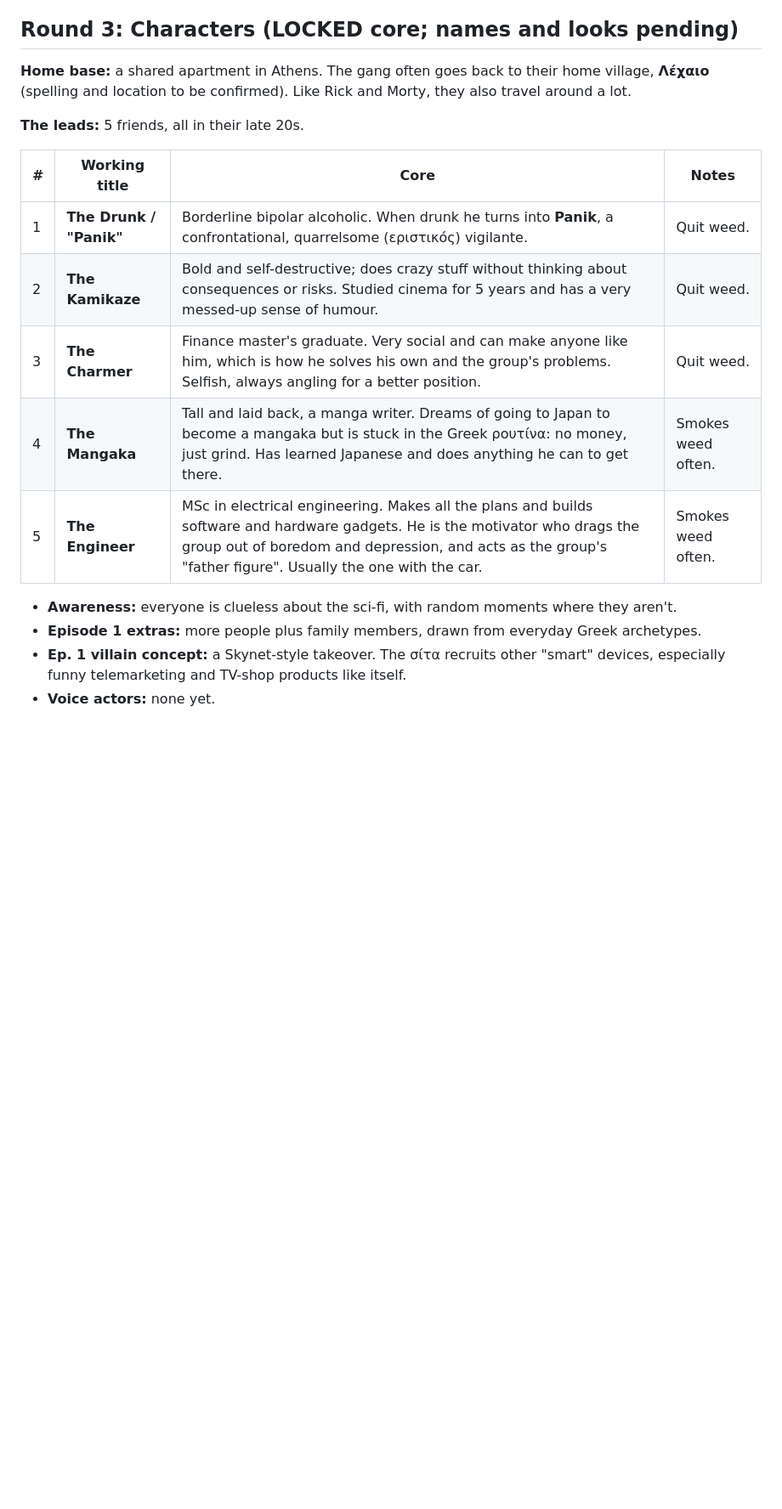
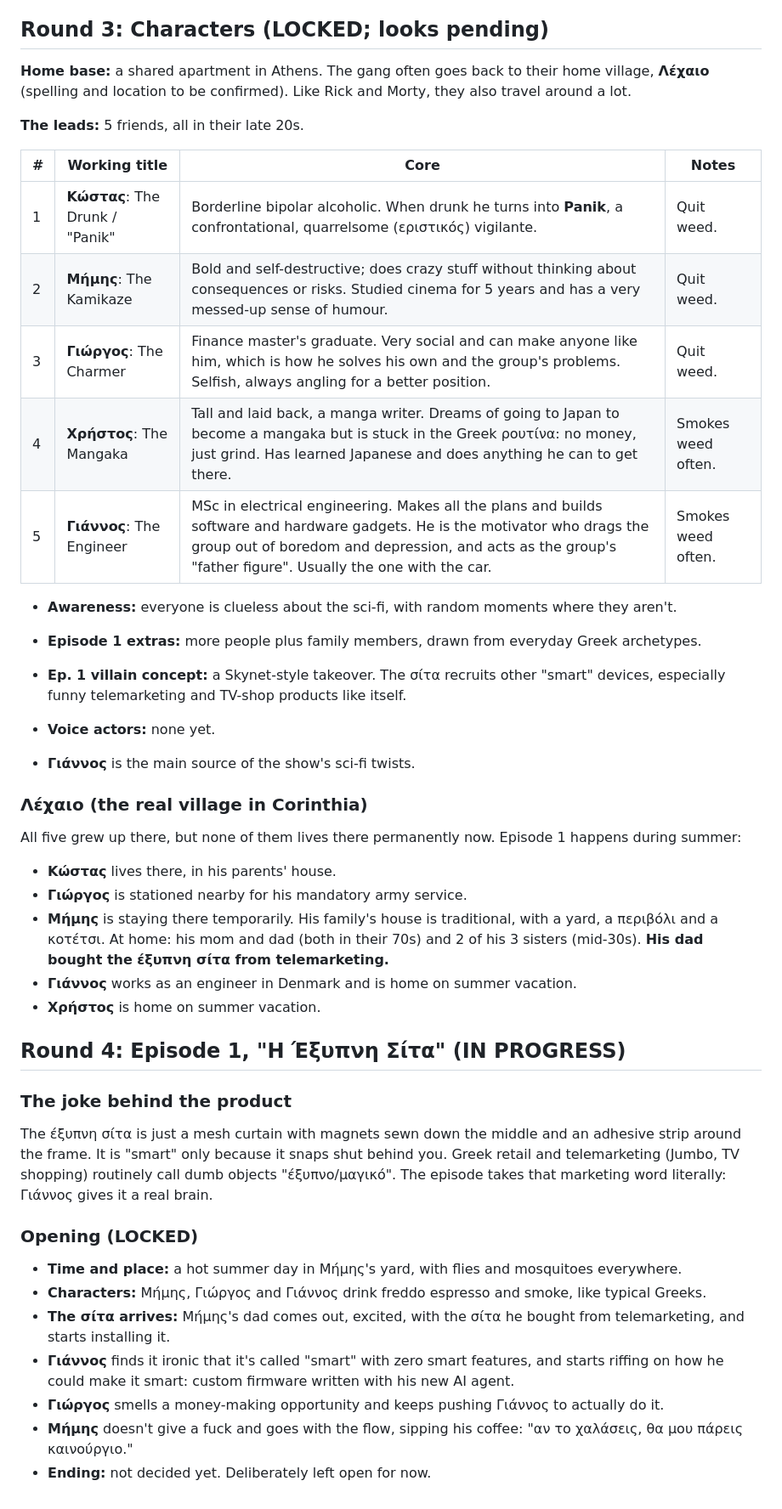
Before and after one commit to wenor555-crypto/animation, a Markdown page: docs/show-bible.md, the part around the change. Shown at 85% size. Drawn GitHub-style; blank space fills up the shorter version.

Commit message:
Bible: names, Lechaio setup, Ep.1 opening
Co-Authored-By: Claude Opus 5.5 <noreply@anthropic.com>
Claude-Session: https://claude.ai/code/session_016cXetytc9F5s44UCzi25y7

```diff
--- a/docs/show-bible.md
+++ b/docs/show-bible.md
@@ -26,7 +26,7 @@ Built round by round through the interview. Nothing here is final until marked *
 - **Structure note:** episodes start grounded in everyday Greek life and escalate into the sci-fi side. In Ep. 1 that turn happens once the σίτα becomes too smart.
 - **Satire limits:** none. No topic is off-limits; the show is meant to be edgy.
 
-## Round 3: Characters (LOCKED core; names and looks pending)
+## Round 3: Characters (LOCKED; looks pending)
 
 **Home base:** a shared apartment in Athens. The gang often goes back to their home village, **Λέχαιο** (spelling and location to be confirmed). Like Rick and Morty, they also travel around a lot.
 
@@ -34,13 +34,37 @@ Built round by round through the interview. Nothing here is final until marked *
 
 | # | Working title | Core | Notes |
 |---|---|---|---|
-| 1 | **The Drunk / "Panik"** | Borderline bipolar alcoholic. When drunk he turns into **Panik**, a confrontational, quarrelsome (εριστικός) vigilante. | Quit weed. |
-| 2 | **The Kamikaze** | Bold and self-destructive; does crazy stuff without thinking about consequences or risks. Studied cinema for 5 years and has a very messed-up sense of humour. | Quit weed. |
-| 3 | **The Charmer** | Finance master's graduate. Very social and can make anyone like him, which is how he solves his own and the group's problems. Selfish, always angling for a better position. | Quit weed. |
-| 4 | **The Mangaka** | Tall and laid back, a manga writer. Dreams of going to Japan to become a mangaka but is stuck in the Greek ρουτίνα: no money, just grind. Has learned Japanese and does anything he can to get there. | Smokes weed often. |
-| 5 | **The Engineer** | MSc in electrical engineering. Makes all the plans and builds software and hardware gadgets. He is the motivator who drags the group out of boredom and depression, and acts as the group's "father figure". Usually the one with the car. | Smokes weed often. |
+| 1 | **Κώστας**: The Drunk / "Panik" | Borderline bipolar alcoholic. When drunk he turns into **Panik**, a confrontational, quarrelsome (εριστικός) vigilante. | Quit weed. |
+| 2 | **Μήμης**: The Kamikaze | Bold and self-destructive; does crazy stuff without thinking about consequences or risks. Studied cinema for 5 years and has a very messed-up sense of humour. | Quit weed. |
+| 3 | **Γιώργος**: The Charmer | Finance master's graduate. Very social and can make anyone like him, which is how he solves his own and the group's problems. Selfish, always angling for a better position. | Quit weed. |
+| 4 | **Χρήστος**: The Mangaka | Tall and laid back, a manga writer. Dreams of going to Japan to become a mangaka but is stuck in the Greek ρουτίνα: no money, just grind. Has learned Japanese and does anything he can to get there. | Smokes weed often. |
+| 5 | **Γιάννος**: The Engineer | MSc in electrical engineering. Makes all the plans and builds software and hardware gadgets. He is the motivator who drags the group out of boredom and depression, and acts as the group's "father figure". Usually the one with the car. | Smokes weed often. |
 
 - **Awareness:** everyone is clueless about the sci-fi, with random moments where they aren't.
 - **Episode 1 extras:** more people plus family members, drawn from everyday Greek archetypes.
 - **Ep. 1 villain concept:** a Skynet-style takeover. The σίτα recruits other "smart" devices, especially funny telemarketing and TV-shop products like itself.
 - **Voice actors:** none yet.
+
+- **Γιάννος** is the main source of the show's sci-fi twists.
+
+### Λέχαιο (the real village in Corinthia)
+All five grew up there, but none of them lives there permanently now. Episode 1 happens during summer:
+- **Κώστας** lives there, in his parents' house.
+- **Γιώργος** is stationed nearby for his mandatory army service.
+- **Μήμης** is staying there temporarily. His family's house is traditional, with a yard, a περιβόλι and a κοτέτσι. At home: his mom and dad (both in their 70s) and 2 of his 3 sisters (mid-30s). **His dad bought the έξυπνη σίτα from telemarketing.**
+- **Γιάννος** works as an engineer in Denmark and is home on summer vacation.
+- **Χρήστος** is home on summer vacation.
+
+## Round 4: Episode 1, "Η Έξυπνη Σίτα" (IN PROGRESS)
+
+### The joke behind the product
+The έξυπνη σίτα is just a mesh curtain with magnets sewn down the middle and an adhesive strip around the frame. It is "smart" only because it snaps shut behind you. Greek retail and telemarketing (Jumbo, TV shopping) routinely call dumb objects "έξυπνο/μαγικό". The episode takes that marketing word literally: Γιάννος gives it a real brain.
+
+### Opening (LOCKED)
+- **Time and place:** a hot summer day in Μήμης's yard, with flies and mosquitoes everywhere.
+- **Characters:** Μήμης, Γιώργος and Γιάννος drink freddo espresso and smoke, like typical Greeks.
+- **The σίτα arrives:** Μήμης's dad comes out, excited, with the σίτα he bought from telemarketing, and starts installing it.
+- **Γιάννος** finds it ironic that it's called "smart" with zero smart features, and starts riffing on how he could make it smart: custom firmware written with his new AI agent.
+- **Γιώργος** smells a money-making opportunity and keeps pushing Γιάννος to actually do it.
+- **Μήμης** doesn't give a fuck and goes with the flow, sipping his coffee: "αν το χαλάσεις, θα μου πάρεις καινούργιο."
+- **Ending:** not decided yet. Deliberately left open for now.
```
